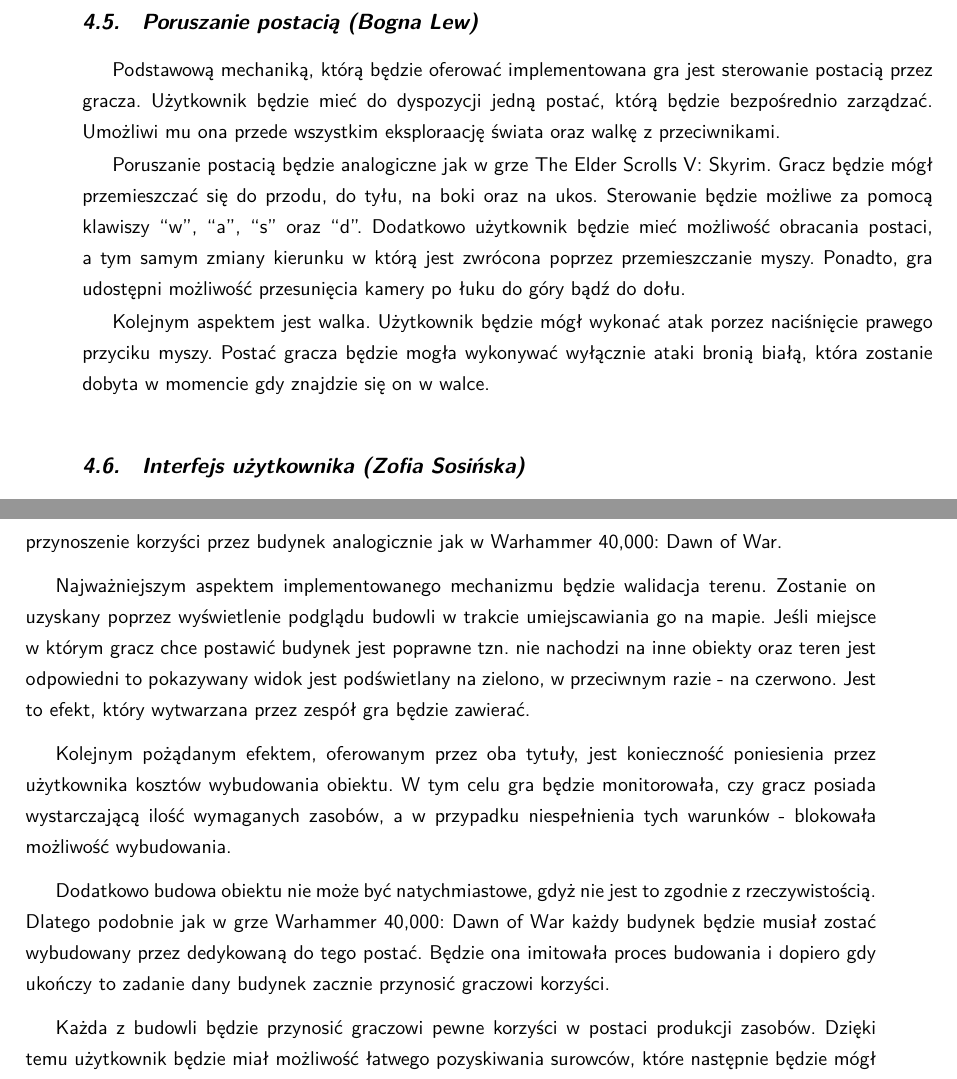
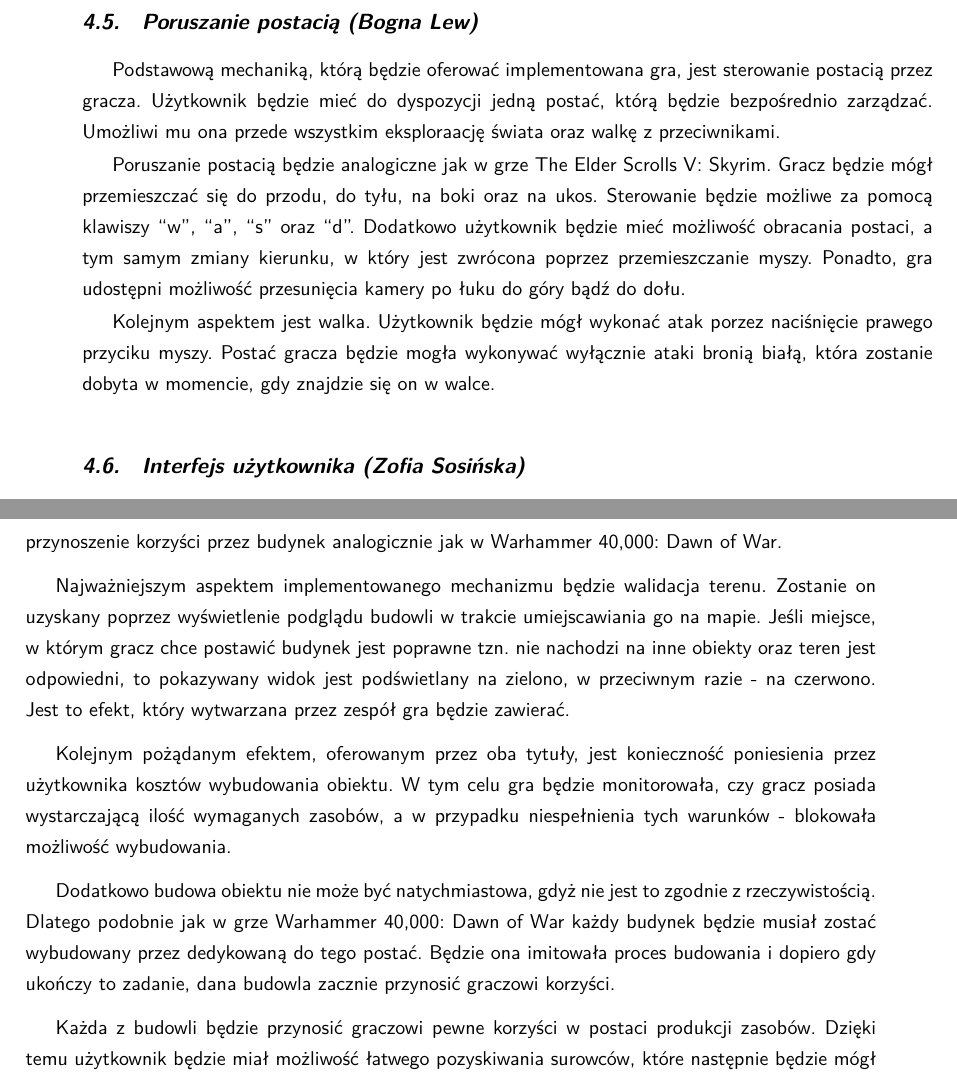
Before and after one commit to YetAnotherSpieskowcy/RTS, a LaTeX document (docs/main.tex, which reads docs/chapters/projekt/kontroler_postaci.tex, docs/chapters/projekt/mechanizm_budowania.tex): two parts of pages 23 and 26 of 42, joined at a grey line, cut so that both start at the same text. Compiled offline with LuaLaTeX.

Commit message:
Apply suggestions from code review
Co-authored-by: Zofia Sosińska <98112758+spohie001@users.noreply.github.com>
Co-authored-by: Bartosz Strzelecki <48790127+bstrzelecki@users.noreply.github.com>

```diff
--- a/docs/chapters/projekt/kontroler_postaci.tex
+++ b/docs/chapters/projekt/kontroler_postaci.tex
@@ -1,12 +1,12 @@
 \section{Poruszanie postacią (Bogna Lew)}
-Podstawową mechaniką, którą będzie oferować implementowana gra jest sterowanie postacią przez gracza. Użytkownik będzie
+Podstawową mechaniką, którą będzie oferować implementowana gra, jest sterowanie postacią przez gracza. Użytkownik będzie
 mieć do dyspozycji jedną postać, którą będzie bezpośrednio zarządzać. Umożliwi mu ona przede wszystkim eksploraację
 świata oraz walkę z przeciwnikami.
 
 Poruszanie postacią będzie analogiczne jak w grze The Elder Scrolls V: Skyrim. Gracz będzie mógł przemieszczać się
 do przodu, do tyłu, na boki oraz na ukos. Sterowanie będzie możliwe za pomocą klawiszy  “w”, “a”, “s” oraz “d”.
-Dodatkowo użytkownik będzie mieć możliwość obracania postaci, a tym samym zmiany kierunku w którą jest zwrócona poprzez
+Dodatkowo użytkownik będzie mieć możliwość obracania postaci, a tym samym zmiany kierunku, w który jest zwrócona poprzez
 przemieszczanie myszy. Ponadto, gra udostępni możliwość przesunięcia kamery po łuku do góry bądź do dołu.
 
 Kolejnym aspektem jest walka. Użytkownik będzie mógł wykonać atak porzez naciśnięcie prawego przyciku myszy. Postać
-gracza będzie mogła wykonywać wyłącznie ataki bronią białą, która zostanie dobyta w momencie gdy znajdzie się on w walce.
+gracza będzie mogła wykonywać wyłącznie ataki bronią białą, która zostanie dobyta w momencie, gdy znajdzie się on w walce.
--- a/docs/chapters/projekt/mechanizm_budowania.tex
+++ b/docs/chapters/projekt/mechanizm_budowania.tex
@@ -5,17 +5,17 @@ wytwarzana gra będzie implementować proces budowania oraz przynoszenie korzyś
 Warhammer 40,000: Dawn of War.
 
 Najważniejszym aspektem implementowanego mechanizmu będzie walidacja terenu. Zostanie on uzyskany poprzez wyświetlenie
-podglądu budowli w trakcie umiejscawiania go na mapie. Jeśli miejsce w którym gracz chce postawić budynek jest poprawne
-tzn. nie nachodzi na inne obiekty oraz teren jest odpowiedni to pokazywany widok jest podświetlany na zielono, w
+podglądu budowli w trakcie umiejscawiania go na mapie. Jeśli miejsce, w którym gracz chce postawić budynek jest poprawne
+tzn. nie nachodzi na inne obiekty oraz teren jest odpowiedni, to pokazywany widok jest podświetlany na zielono, w
 przeciwnym razie - na czerwono. Jest to efekt, który wytwarzana przez zespół gra będzie zawierać.
 
 Kolejnym pożądanym efektem, oferowanym przez oba tytuły, jest konieczność poniesienia przez użytkownika kosztów
 wybudowania obiektu. W tym celu gra będzie monitorowała, czy gracz posiada wystarczającą ilość wymaganych zasobów, a w
 przypadku niespełnienia tych warunków - blokowała możliwość wybudowania.
 
-Dodatkowo budowa obiektu nie może być natychmiastowe, gdyż nie jest to zgodnie z rzeczywistością. Dlatego podobnie jak w
+Dodatkowo budowa obiektu nie może być natychmiastowa, gdyż nie jest to zgodnie z rzeczywistością. Dlatego podobnie jak w
 grze Warhammer 40,000: Dawn of War każdy budynek będzie musiał zostać wybudowany przez dedykowaną do tego postać. Będzie
-ona imitowała proces budowania i dopiero gdy ukończy to zadanie dany budynek zacznie przynosić graczowi korzyści.
+ona imitowała proces budowania i dopiero gdy ukończy to zadanie, dana budowla zacznie przynosić graczowi korzyści.
 
 Każda z budowli będzie przynosić graczowi pewne korzyści w postaci produkcji zasobów. Dzięki temu użytkownik będzie miał
 możliwość łatwego pozyskiwania surowców, które następnie będzie mógł wykorzystać na przykład do budowy innych obiektów.
```
Also changed, not shown: docs/chapters/technologie_narzedzia/struktury_danych/scriptableobjects.tex (+1 -1 lines), docs/chapters/wprowadzenie_do_dziedziny/system_nemesis.tex (+2 -2 lines).
